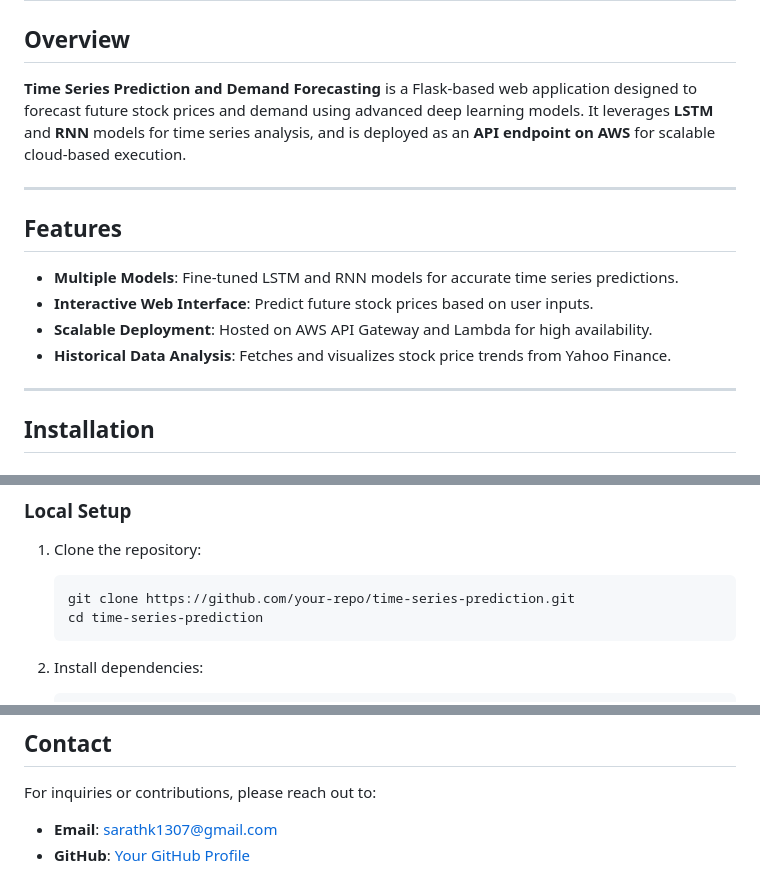
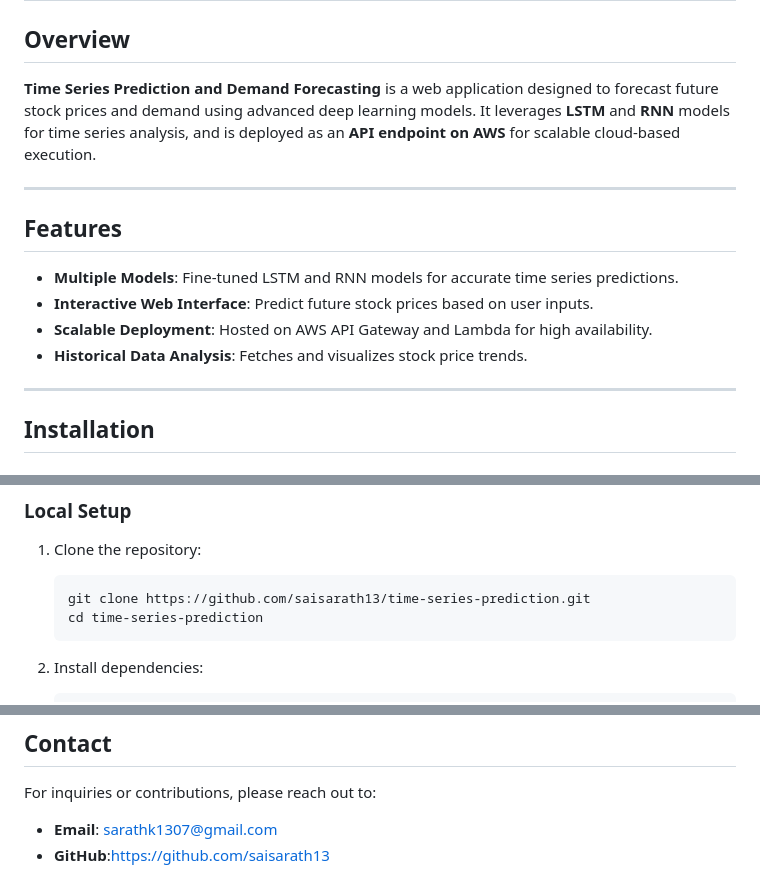
Before and after one commit to saisarath13/Time_Series_Forecasting_Multimodel, a Markdown page: README.md, 3 parts joined by grey strips. Rendered like a GitHub page.

````diff
--- a/README.md
+++ b/README.md
@@ -1,7 +1,7 @@
 # Time Series Prediction and Demand Forecasting
 
 ## Overview
-**Time Series Prediction and Demand Forecasting** is a Flask-based web application designed to forecast future stock prices and demand using advanced deep learning models. It leverages **LSTM** and **RNN** models for time series analysis, and is deployed as an **API endpoint on AWS** for scalable cloud-based execution.
+**Time Series Prediction and Demand Forecasting** is a web application designed to forecast future stock prices and demand using advanced deep learning models. It leverages **LSTM** and **RNN** models for time series analysis, and is deployed as an **API endpoint on AWS** for scalable cloud-based execution.
 
 ---
 
@@ -9,7 +9,7 @@
 - **Multiple Models**: Fine-tuned LSTM and RNN models for accurate time series predictions.
 - **Interactive Web Interface**: Predict future stock prices based on user inputs.
 - **Scalable Deployment**: Hosted on AWS API Gateway and Lambda for high availability.
-- **Historical Data Analysis**: Fetches and visualizes stock price trends from Yahoo Finance.
+- **Historical Data Analysis**: Fetches and visualizes stock price trends.
 
 ---
 
@@ -24,7 +24,7 @@
 
 1. Clone the repository:
    ```bash
-   git clone https://github.com/your-repo/time-series-prediction.git
+   git clone https://github.com/saisarath13/time-series-prediction.git
    cd time-series-prediction
    ```
 
@@ -126,4 +126,4 @@ This project is licensed under the [MIT License](LICENSE).
 ## Contact
 For inquiries or contributions, please reach out to:
 - **Email**: sarathk1307@gmail.com
-- **GitHub**: [Your GitHub Profile](https://github.com/your-profile)
+- **GitHub**:https://github.com/saisarath13
````
